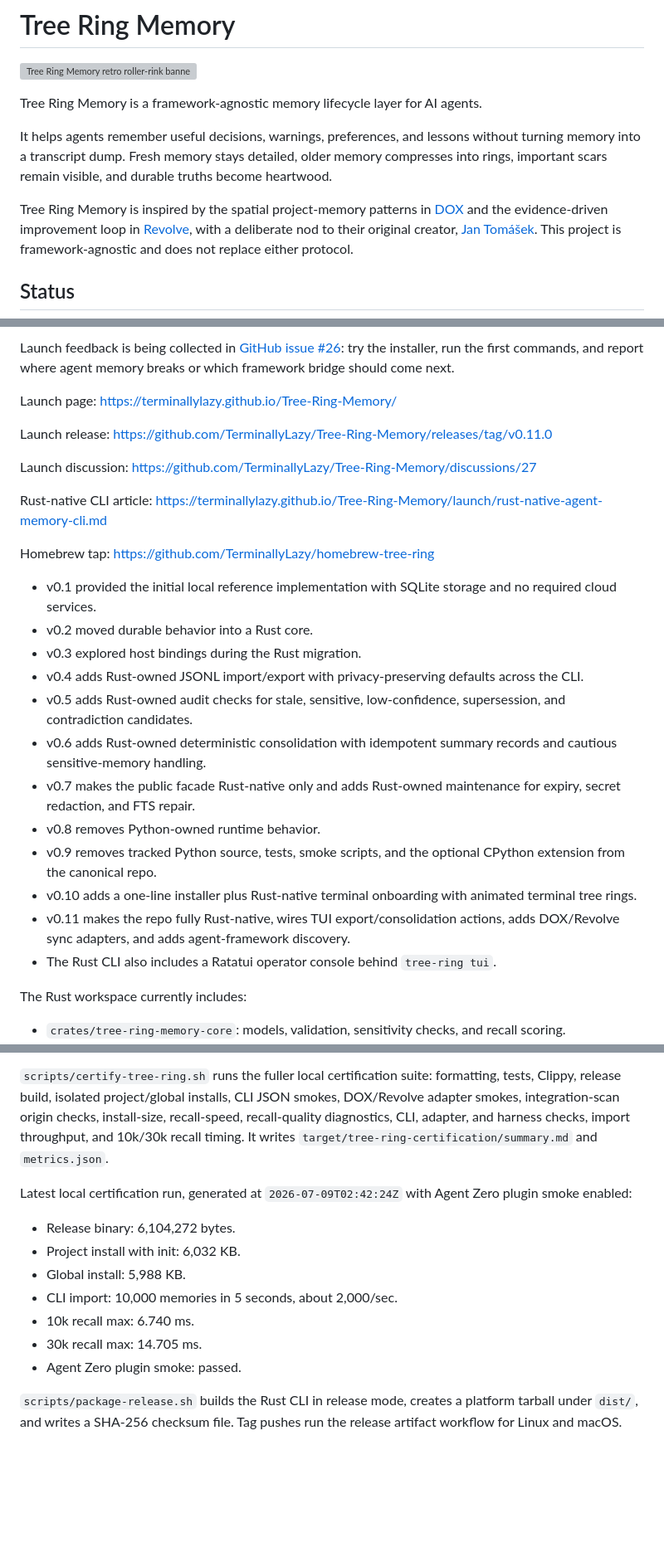
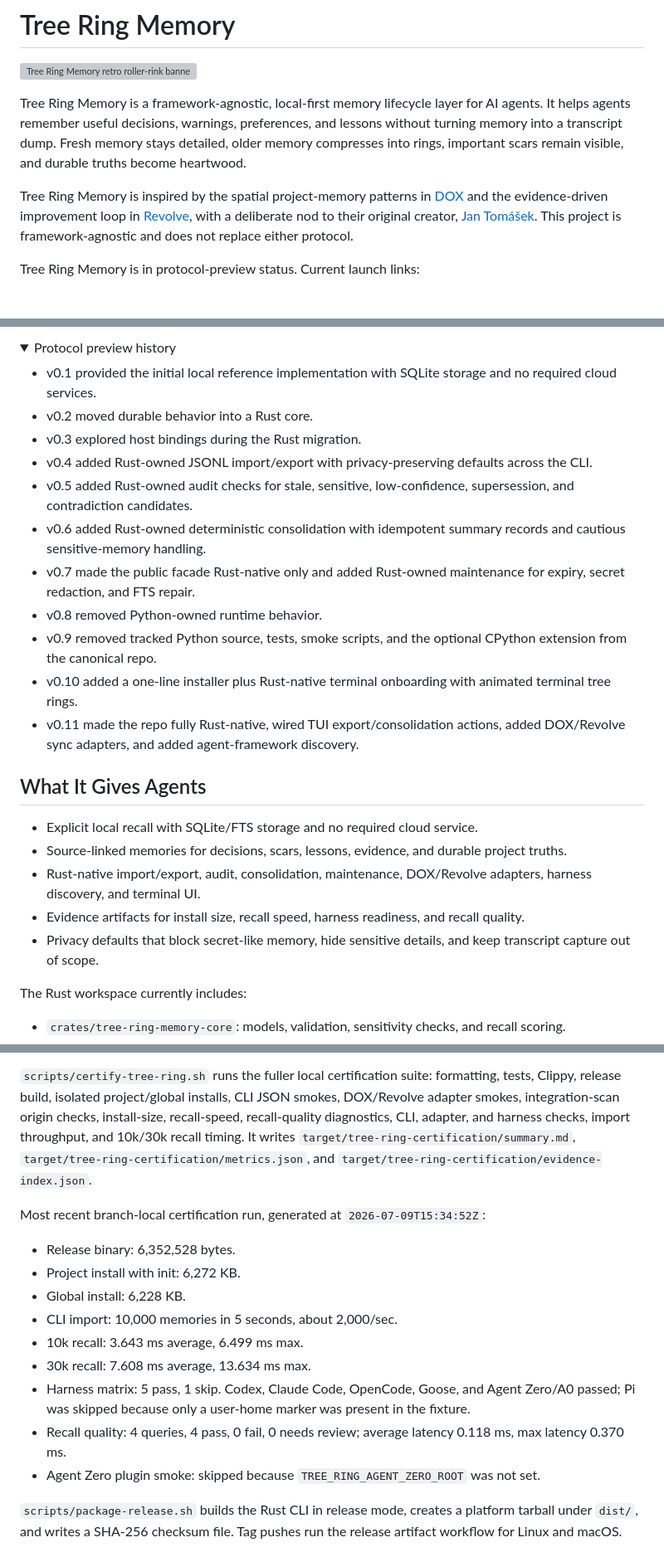
Before and after one commit to TerminallyLazy/Tree-Ring-Memory, a Markdown page: README.md, 3 parts joined by grey strips. Shown at 83% size. Rendered like a GitHub page; folded sections open; blank space fills up the shorter version; grey boxes are pictures that could not be loaded.

```diff
--- a/README.md
+++ b/README.md
@@ -2,9 +2,11 @@
 
 ![Tree Ring Memory retro roller-rink banner](assets/tree-ring-memory-banner.png)
 
-Tree Ring Memory is a framework-agnostic memory lifecycle layer for AI agents.
-
-It helps agents remember useful decisions, warnings, preferences, and lessons without turning memory into a transcript dump. Fresh memory stays detailed, older memory compresses into rings, important scars remain visible, and durable truths become heartwood.
+Tree Ring Memory is a framework-agnostic, local-first memory lifecycle layer for
+AI agents. It helps agents remember useful decisions, warnings, preferences,
+and lessons without turning memory into a transcript dump. Fresh memory stays
+detailed, older memory compresses into rings, important scars remain visible,
+and durable truths become heartwood.
 
 Tree Ring Memory is inspired by the spatial project-memory patterns in
 [DOX](https://github.com/agent0ai/dox) and the evidence-driven improvement loop
@@ -12,5 +14,5 @@ in [Revolve](https://github.com/agent0ai/revolve), with a deliberate nod to
 their original creator, [Jan Tomášek](https://github.com/frdel). This project is
 framework-agnostic and does not replace either protocol.
 
-## Status
+Tree Ring Memory is in protocol-preview status. Current launch links:
 
@@ -18,31 +25,32 @@ Tree Ring Memory is in protocol-preview status.
 
-Launch feedback is being collected in
-[GitHub issue #26](https://github.com/TerminallyLazy/Tree-Ring-Memory/issues/26):
-try the installer, run the first commands, and report where agent memory breaks
-or which framework bridge should come next.
-
-Launch page: <https://terminallylazy.github.io/Tree-Ring-Memory/>
-
-Launch release: <https://github.com/TerminallyLazy/Tree-Ring-Memory/releases/tag/v0.11.0>
-
-Launch discussion: <https://github.com/TerminallyLazy/Tree-Ring-Memory/discussions/27>
-
-Rust-native CLI article: <https://terminallylazy.github.io/Tree-Ring-Memory/launch/rust-native-agent-memory-cli.md>
-
-Homebrew tap: <https://github.com/TerminallyLazy/homebrew-tree-ring>
+<details>
+<summary>Protocol preview history</summary>
 
 - v0.1 provided the initial local reference implementation with SQLite storage and no required cloud services.
 - v0.2 moved durable behavior into a Rust core.
 - v0.3 explored host bindings during the Rust migration.
-- v0.4 adds Rust-owned JSONL import/export with privacy-preserving defaults across the CLI.
-- v0.5 adds Rust-owned audit checks for stale, sensitive, low-confidence, supersession, and contradiction candidates.
-- v0.6 adds Rust-owned deterministic consolidation with idempotent summary records and cautious sensitive-memory handling.
-- v0.7 makes the public facade Rust-native only and adds Rust-owned maintenance for expiry, secret redaction, and FTS repair.
-- v0.8 removes Python-owned runtime behavior.
-- v0.9 removes tracked Python source, tests, smoke scripts, and the optional CPython extension from the canonical repo.
-- v0.10 adds a one-line installer plus Rust-native terminal onboarding with animated terminal tree rings.
-- v0.11 makes the repo fully Rust-native, wires TUI export/consolidation actions, adds DOX/Revolve sync adapters, and adds agent-framework discovery.
-- The Rust CLI also includes a Ratatui operator console behind `tree-ring tui`.
+- v0.4 added Rust-owned JSONL import/export with privacy-preserving defaults across the CLI.
+- v0.5 added Rust-owned audit checks for stale, sensitive, low-confidence, supersession, and contradiction candidates.
+- v0.6 added Rust-owned deterministic consolidation with idempotent summary records and cautious sensitive-memory handling.
+- v0.7 made the public facade Rust-native only and added Rust-owned maintenance for expiry, secret redaction, and FTS repair.
+- v0.8 removed Python-owned runtime behavior.
+- v0.9 removed tracked Python source, tests, smoke scripts, and the optional CPython extension from the canonical repo.
+- v0.10 added a one-line installer plus Rust-native terminal onboarding with animated terminal tree rings.
+- v0.11 made the repo fully Rust-native, wired TUI export/consolidation actions, added DOX/Revolve sync adapters, and added agent-framework discovery.
+
+</details>
+
+## What It Gives Agents
+
+- Explicit local recall with SQLite/FTS storage and no required cloud service.
+- Source-linked memories for decisions, scars, lessons, evidence, and durable
+  project truths.
+- Rust-native import/export, audit, consolidation, maintenance, DOX/Revolve
+  adapters, harness discovery, and terminal UI.
+- Evidence artifacts for install size, recall speed, harness readiness, and
+  recall quality.
+- Privacy defaults that block secret-like memory, hide sensitive details, and
+  keep transcript capture out of scope.
 
 The Rust workspace currently includes:
 
@@ -393,18 +419,26 @@ formatting, tests, Clippy, release build, isolated project/global installs, CLI
 JSON smokes, DOX/Revolve adapter smokes, integration-scan origin checks,
 install-size, recall-speed, recall-quality diagnostics, CLI, adapter, and
 harness checks, import throughput, and 10k/30k recall timing. It writes
-`target/tree-ring-certification/summary.md` and `metrics.json`.
+`target/tree-ring-certification/summary.md`,
+`target/tree-ring-certification/metrics.json`, and
+`target/tree-ring-certification/evidence-index.json`.
 
-Latest local certification run, generated at `2026-07-09T02:42:24Z` with
-Agent Zero plugin smoke enabled:
+Most recent branch-local certification run, generated at
+`2026-07-09T15:34:52Z`:
 
-- Release binary: 6,104,272 bytes.
-- Project install with init: 6,032 KB.
-- Global install: 5,988 KB.
+- Release binary: 6,352,528 bytes.
+- Project install with init: 6,272 KB.
+- Global install: 6,228 KB.
 - CLI import: 10,000 memories in 5 seconds, about 2,000/sec.
-- 10k recall max: 6.740 ms.
-- 30k recall max: 14.705 ms.
-- Agent Zero plugin smoke: passed.
+- 10k recall: 3.643 ms average, 6.499 ms max.
+- 30k recall: 7.608 ms average, 13.634 ms max.
+- Harness matrix: 5 pass, 1 skip. Codex, Claude Code, OpenCode, Goose, and
+  Agent Zero/A0 passed; Pi was skipped because only a user-home marker was
+  present in the fixture.
+- Recall quality: 4 queries, 4 pass, 0 fail, 0 needs review; average latency
+  0.118 ms, max latency 0.370 ms.
+- Agent Zero plugin smoke: skipped because `TREE_RING_AGENT_ZERO_ROOT` was not
+  set.
 
 `scripts/package-release.sh` builds the Rust CLI in release mode, creates a
 platform tarball under `dist/`, and writes a SHA-256 checksum file. Tag pushes
```
Also changed, not shown: other parts of README.md (+39 -16 lines), docs/assets/readme-tui-dashboard.png (added), docs/assets/readme-tui-evidence.png (added).
